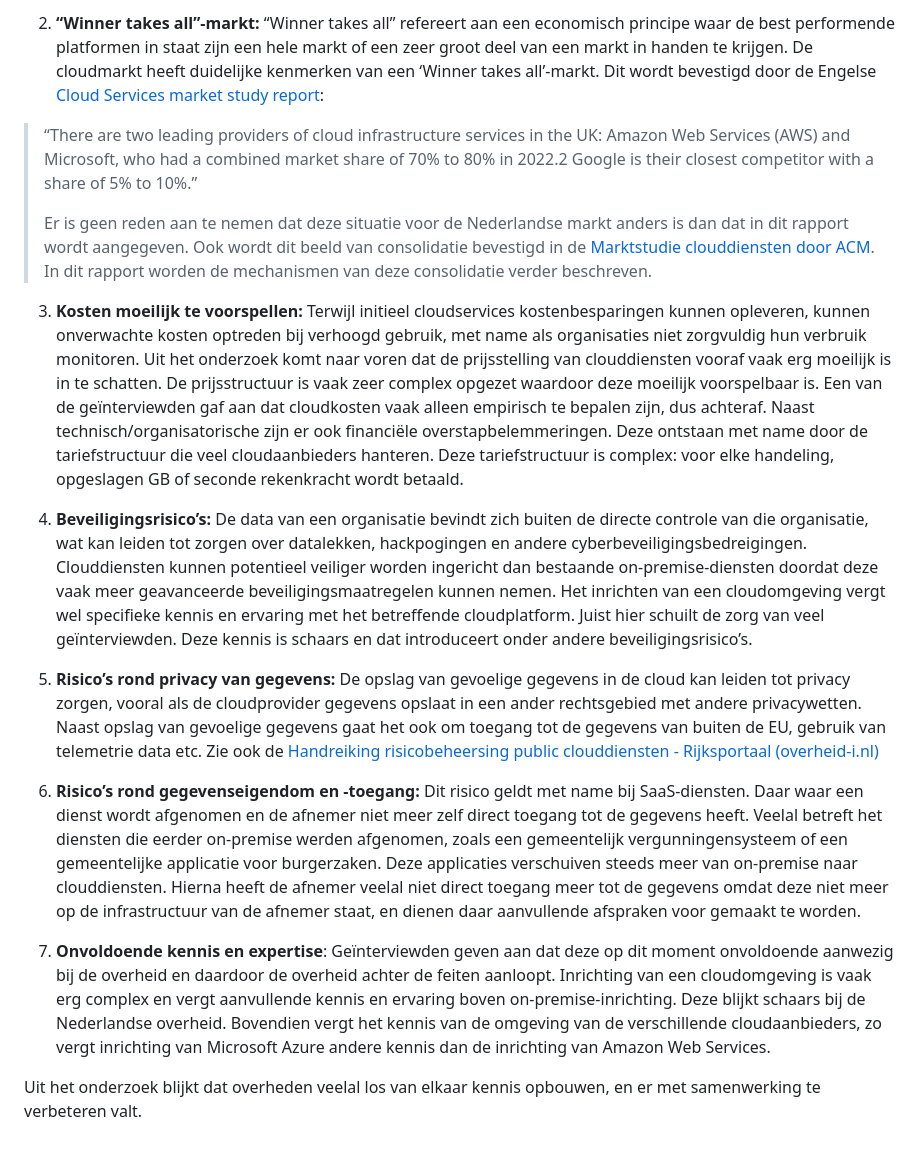
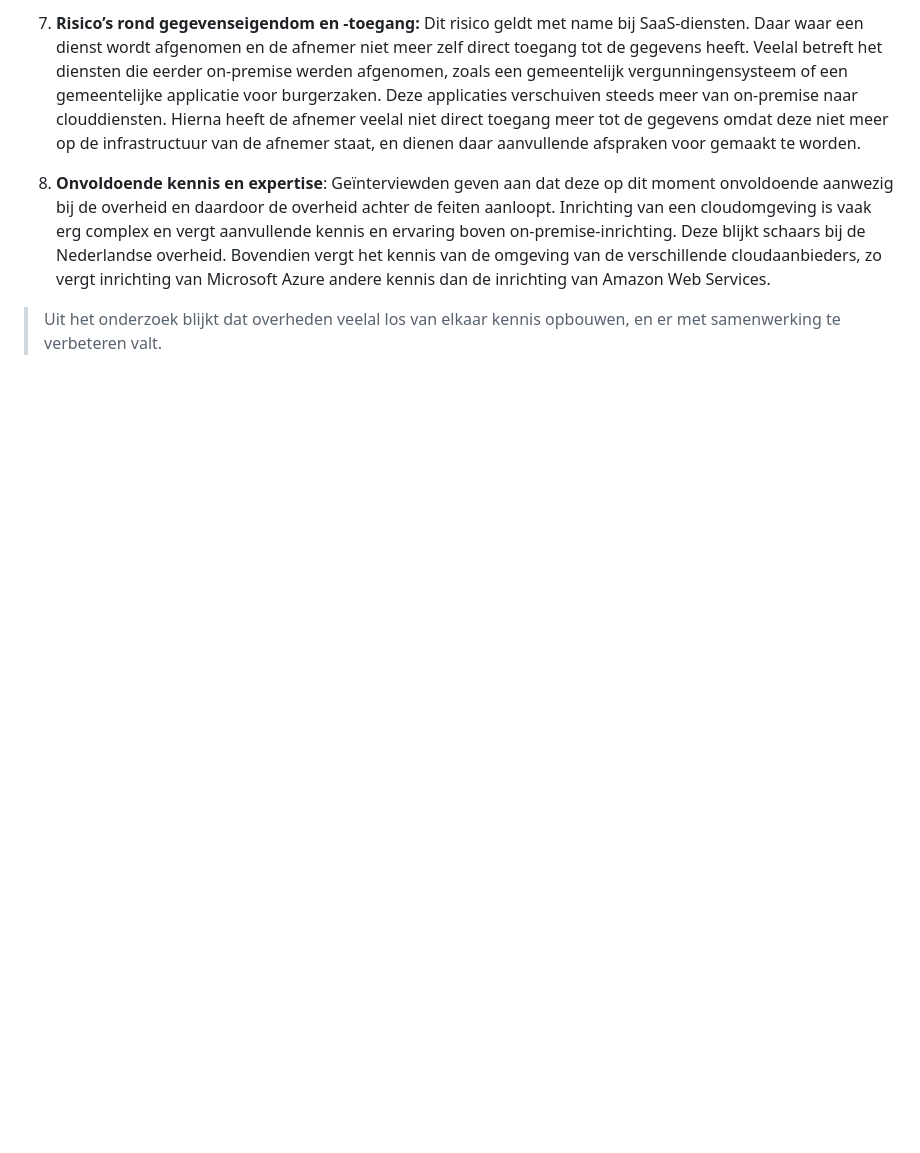
Before and after one commit to brienen/onderzoek-cloudstandaarden, a Markdown page: rapport_10.md, the part around the change printed below. Rendered like a GitHub page; blank space fills up the shorter version.

```diff
--- a/rapport_10.md
+++ b/rapport_10.md
@@ -22,18 +32,6 @@ In het onderzoek kwamen de volgende uitdagingen en risico’s naar voren:
 
-2.  **“Winner takes all”-markt:** “Winner takes all” refereert aan een economisch principe waar de best performende platformen in staat zijn een hele markt of een zeer groot deel van een markt in handen te krijgen. De cloudmarkt heeft duidelijke kenmerken van een ‘Winner takes all’-markt. Dit wordt bevestigd door de Engelse [Cloud Services market study report](https://www.ofcom.org.uk/__data/assets/pdf_file/0027/269127/Cloud-services-market-study-final-report.pdf):
+7)  **Risico’s rond gegevenseigendom en -toegang:** Dit risico geldt met name bij SaaS-diensten. Daar waar een dienst wordt afgenomen en de afnemer niet meer zelf direct toegang tot de gegevens heeft. Veelal betreft het diensten die eerder on-premise werden afgenomen, zoals een gemeentelijk vergunningensysteem of een gemeentelijke applicatie voor burgerzaken. Deze applicaties verschuiven steeds meer van on-premise naar clouddiensten. Hierna heeft de afnemer veelal niet direct toegang meer tot de gegevens omdat deze niet meer op de infrastructuur van de afnemer staat, en dienen daar aanvullende afspraken voor gemaakt te worden.
 
-> “There are two leading providers of cloud infrastructure services in the UK: Amazon Web Services (AWS) and Microsoft, who had a combined market share of 70% to 80% in 2022.2 Google is their closest competitor with a share of 5% to 10%.”
->
-> Er is geen reden aan te nemen dat deze situatie voor de Nederlandse markt anders is dan dat in dit rapport wordt aangegeven. Ook wordt dit beeld van consolidatie bevestigd in de [Marktstudie clouddiensten door ACM](https://www.acm.nl/system/files/documents/marktstudie-clouddiensten.pdf). In dit rapport worden de mechanismen van deze consolidatie verder beschreven.
+8)  **Onvoldoende kennis en expertise**: Geïnterviewden geven aan dat deze op dit moment onvoldoende aanwezig bij de overheid en daardoor de overheid achter de feiten aanloopt. Inrichting van een cloudomgeving is vaak erg complex en vergt aanvullende kennis en ervaring boven on-premise-inrichting. Deze blijkt schaars bij de Nederlandse overheid. Bovendien vergt het kennis van de omgeving van de verschillende cloudaanbieders, zo vergt inrichting van Microsoft Azure andere kennis dan de inrichting van Amazon Web Services.
 
-3.  **Kosten moeilijk te voorspellen:** Terwijl initieel cloudservices kostenbesparingen kunnen opleveren, kunnen onverwachte kosten optreden bij verhoogd gebruik, met name als organisaties niet zorgvuldig hun verbruik monitoren. Uit het onderzoek komt naar voren dat de prijsstelling van clouddiensten vooraf vaak erg moeilijk is in te schatten. De prijsstructuur is vaak zeer complex opgezet waardoor deze moeilijk voorspelbaar is. Een van de geïnterviewden gaf aan dat cloudkosten vaak alleen empirisch te bepalen zijn, dus achteraf. Naast technisch/organisatorische zijn er ook financiële overstapbelemmeringen. Deze ontstaan met name door de tariefstructuur die veel cloudaanbieders hanteren. Deze tariefstructuur is complex: voor elke handeling, opgeslagen GB of seconde rekenkracht wordt betaald.
-
-4.  **Beveiligingsrisico’s:** De data van een organisatie bevindt zich buiten de directe controle van die organisatie, wat kan leiden tot zorgen over datalekken, hackpogingen en andere cyberbeveiligingsbedreigingen. Clouddiensten kunnen potentieel veiliger worden ingericht dan bestaande on-premise-diensten doordat deze vaak meer geavanceerde beveiligingsmaatregelen kunnen nemen. Het inrichten van een cloudomgeving vergt wel specifieke kennis en ervaring met het betreffende cloudplatform. Juist hier schuilt de zorg van veel geïnterviewden. Deze kennis is schaars en dat introduceert onder andere beveiligingsrisico’s.
-
-5.  **Risico’s rond privacy van gegevens:** De opslag van gevoelige gegevens in de cloud kan leiden tot privacy zorgen, vooral als de cloudprovider gegevens opslaat in een ander rechtsgebied met andere privacywetten. Naast opslag van gevoelige gegevens gaat het ook om toegang tot de gegevens van buiten de EU, gebruik van telemetrie data etc. Zie ook de [Handreiking risicobeheersing public clouddiensten - Rijksportaal (overheid-i.nl)](https://rijksportaal.overheid-i.nl/onderwerpen/kaders/artikelen/rijksbreed-bedrijfsvoeringsbeleid/ict-beleid-en-informatiehuishouding/beleidskaders-informatisering/handreiking-risicobeheersing-public-clouddiensten.html)
-
-6.  **Risico’s rond gegevenseigendom en -toegang:** Dit risico geldt met name bij SaaS-diensten. Daar waar een dienst wordt afgenomen en de afnemer niet meer zelf direct toegang tot de gegevens heeft. Veelal betreft het diensten die eerder on-premise werden afgenomen, zoals een gemeentelijk vergunningensysteem of een gemeentelijke applicatie voor burgerzaken. Deze applicaties verschuiven steeds meer van on-premise naar clouddiensten. Hierna heeft de afnemer veelal niet direct toegang meer tot de gegevens omdat deze niet meer op de infrastructuur van de afnemer staat, en dienen daar aanvullende afspraken voor gemaakt te worden.
-
-7.  **Onvoldoende kennis en expertise**: Geïnterviewden geven aan dat deze op dit moment onvoldoende aanwezig bij de overheid en daardoor de overheid achter de feiten aanloopt. Inrichting van een cloudomgeving is vaak erg complex en vergt aanvullende kennis en ervaring boven on-premise-inrichting. Deze blijkt schaars bij de Nederlandse overheid. Bovendien vergt het kennis van de omgeving van de verschillende cloudaanbieders, zo vergt inrichting van Microsoft Azure andere kennis dan de inrichting van Amazon Web Services.
-
-Uit het onderzoek blijkt dat overheden veelal los van elkaar kennis opbouwen, en er met samenwerking te verbeteren valt.
+> Uit het onderzoek blijkt dat overheden veelal los van elkaar kennis opbouwen, en er met samenwerking te verbeteren valt.
```
Also changed, not shown: other parts of rapport_10.md (+17 -7 lines), rapport_0.md (+2 -0 lines), rapport_3.md (+5 -1 lines).
